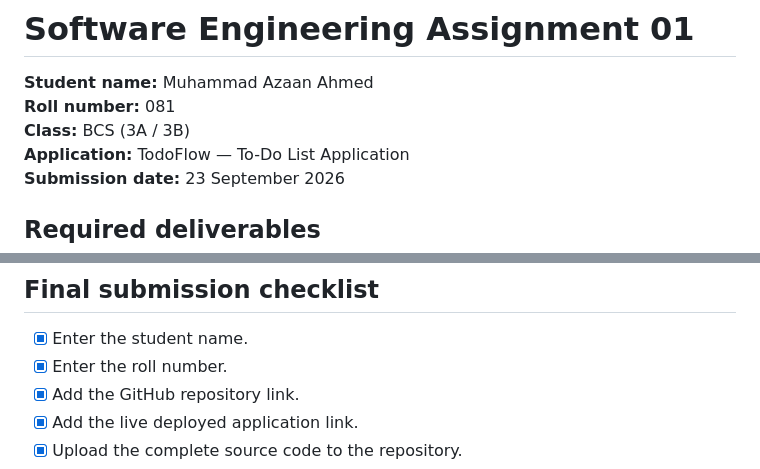
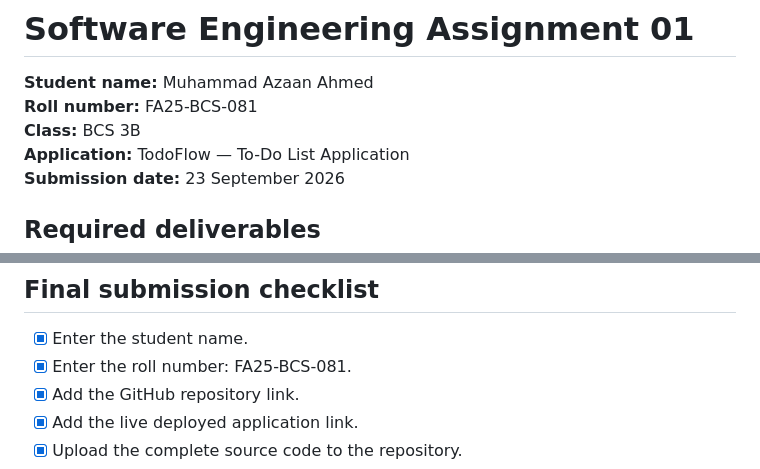
Before and after one commit to itxme3195-glitch/todoflow-se-assignment, a Markdown page: Muhammad_Azaan_Ahmed_081_SEAss01.md, 2 parts joined by grey strips. Rendered like a GitHub page.

Commit message:
Correct section 3B and official roll number

```diff
--- a/Muhammad_Azaan_Ahmed_081_SEAss01.md
+++ b/Muhammad_Azaan_Ahmed_081_SEAss01.md
@@ -1,8 +1,8 @@
 # Software Engineering Assignment 01
 
 **Student name:** Muhammad Azaan Ahmed
-**Roll number:** 081
-**Class:** BCS (3A / 3B)
+**Roll number:** FA25-BCS-081
+**Class:** BCS 3B
 **Application:** TodoFlow — To-Do List Application
 **Submission date:** 23 September 2026
 
@@ -89,7 +89,7 @@ Continuous Integration checks a project automatically whenever code changes are
 ## Final submission checklist
 
 - [x] Enter the student name.
-- [x] Enter the roll number.
+- [x] Enter the roll number: FA25-BCS-081.
 - [x] Add the GitHub repository link.
 - [x] Add the live deployed application link.
 - [x] Upload the complete source code to the repository.
```
